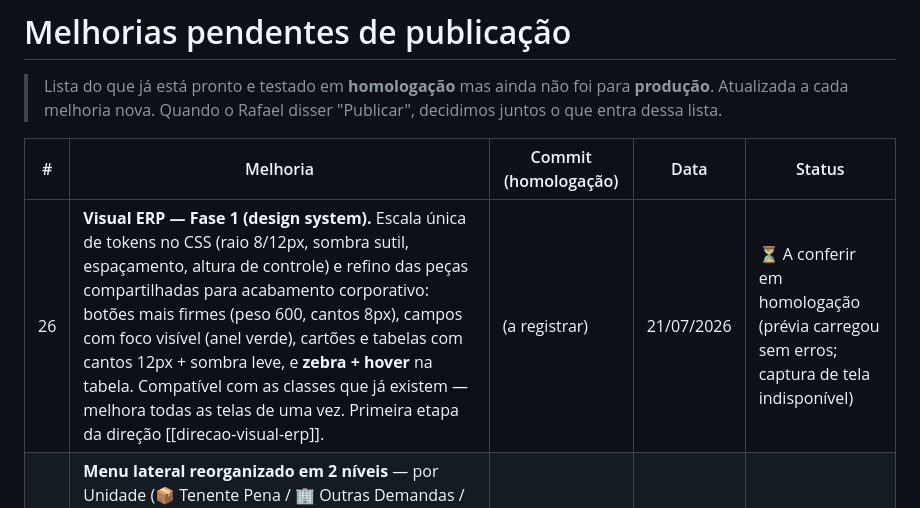
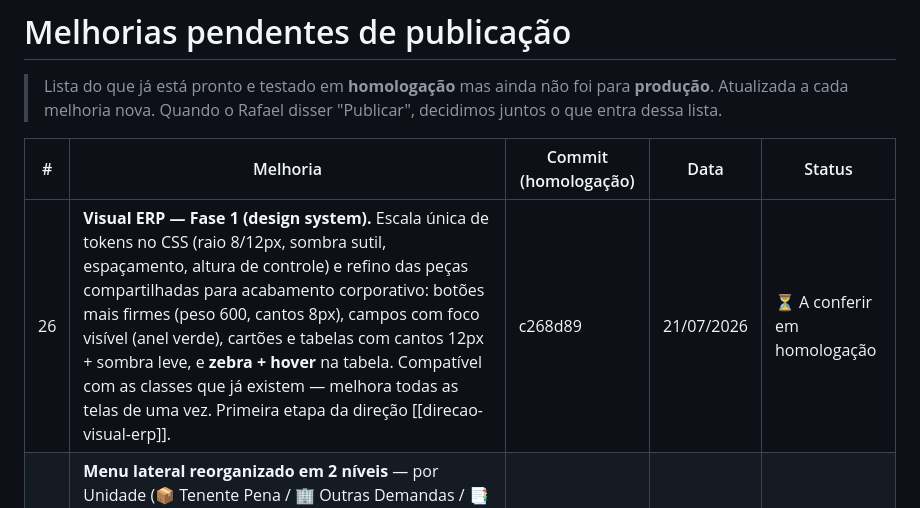
Before and after one commit to arrudaanastacio/Gestao-Controle-Aquisicao-Judicial, a Markdown page: MELHORIAS-PENDENTES.md, the part around the change. Drawn GitHub-style.

Commit message:
Registra hash c268d89 do item 26

```diff
--- a/MELHORIAS-PENDENTES.md
+++ b/MELHORIAS-PENDENTES.md
@@ -6,7 +6,7 @@
 
 | # | Melhoria | Commit (homologação) | Data | Status |
 |---|----------|----------------------|------|--------|
-| 26 | **Visual ERP — Fase 1 (design system).** Escala única de tokens no CSS (raio 8/12px, sombra sutil, espaçamento, altura de controle) e refino das peças compartilhadas para acabamento corporativo: botões mais firmes (peso 600, cantos 8px), campos com foco visível (anel verde), cartões e tabelas com cantos 12px + sombra leve, e **zebra + hover** na tabela. Compatível com as classes que já existem — melhora todas as telas de uma vez. Primeira etapa da direção [[direcao-visual-erp]]. | (a registrar) | 21/07/2026 | ⏳ A conferir em homologação (prévia carregou sem erros; captura de tela indisponível) |
+| 26 | **Visual ERP — Fase 1 (design system).** Escala única de tokens no CSS (raio 8/12px, sombra sutil, espaçamento, altura de controle) e refino das peças compartilhadas para acabamento corporativo: botões mais firmes (peso 600, cantos 8px), campos com foco visível (anel verde), cartões e tabelas com cantos 12px + sombra leve, e **zebra + hover** na tabela. Compatível com as classes que já existem — melhora todas as telas de uma vez. Primeira etapa da direção [[direcao-visual-erp]]. | c268d89 | 21/07/2026 | ⏳ A conferir em homologação |
 | 25 | **Menu lateral reorganizado em 2 níveis** — por Unidade (📦 Tenente Pena / 🏢 Outras Demandas / 📑 Consultas / ⚙️ Administração) e, dentro de cada uma, subgrupos por tipo (📊 Estoque / 🛒 Compras / 👥 Autores). Mais funcional e fácil de localizar. Nenhuma tela removida (só reorganizada); adiciona ícone à "Distribuição" e reticências em rótulos longos. | 5a74f2c | 21/07/2026 | ✅ Visual conferido na prévia |
 | 24 | **Botão "Atualizar agora" (só admin)** nas telas **Relatório de Compras TP** e **Relatório de Compras OD** (1 por fonte). Relê o arquivo da pasta de rede e reimporta na hora, sem esperar os horários agendados (12h/19h) — importante para ação judicial, onde os dados precisam ir o mais atualizados possível. Como cada par de telas lê da MESMA tabela, as telas irmãs (Tabela Análise TP / Aquisição em Andamento OD) já pegam os dados novos ao abrir, sem botão próprio. Endpoints admin-only (`/importar-solicitacoes/atualizar-agora` e `/solicitacoes-od/atualizar-agora`) que reaproveitam o "refazer o mês" dos vigias. Inclui: correção do fuso do carimbo "Atualizado em" (mostrava 3h a mais) e ocultação do botão "Nova solicitação" nas telas espelho. | b7da9a3 | 21/07/2026 | ⏳ A conferir em homologação |
 | 23 | **Painel geral redesenhado** (visual de dashboard, mesma paleta): banner de alertas, 4 cards de KPI (compras em andamento, itens em ruptura, alertas ativos, lotes vencendo em 30 dias), barras "Compras por status", lista "Alertas recentes" e tabela "Compras em andamento". Dados reais (endpoints já existentes). | 6d8dc7c | 21/07/2026 | ✅ Visual conferido na prévia |
```
